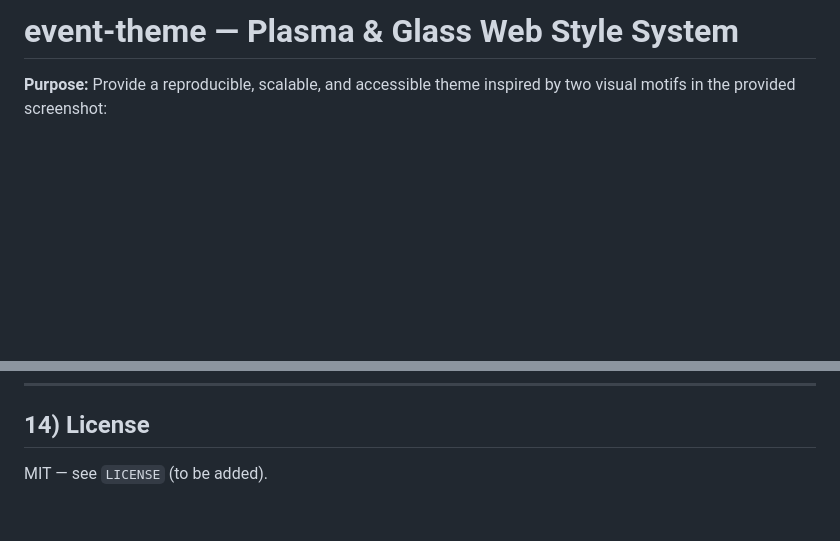
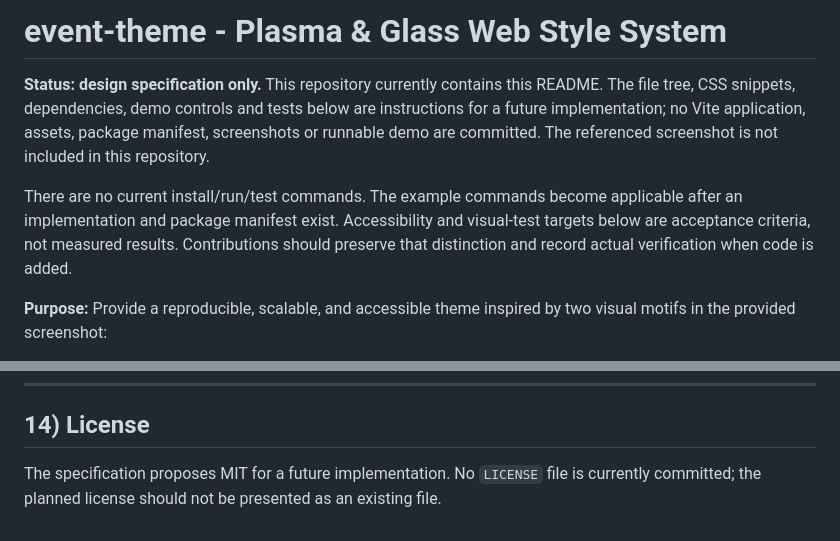
Before and after one commit to benmcnulty/event-theme, a Markdown page: README.md, 2 parts joined by grey strips. Drawn GitHub-style; blank space fills up the shorter version.

Commit message:
docs: distinguish project concepts from implemented software

```diff
--- a/README.md
+++ b/README.md
@@ -1,6 +1,10 @@
 
 
-# event-theme — Plasma & Glass Web Style System
+# event-theme - Plasma & Glass Web Style System
+
+**Status: design specification only.** This repository currently contains this README. The file tree, CSS snippets, dependencies, demo controls and tests below are instructions for a future implementation; no Vite application, assets, package manifest, screenshots or runnable demo are committed. The referenced screenshot is not included in this repository.
+
+There are no current install/run/test commands. The example commands become applicable after an implementation and package manifest exist. Accessibility and visual-test targets below are acceptance criteria, not measured results. Contributions should preserve that distinction and record actual verification when code is added.
 
 **Purpose:** Provide a reproducible, scalable, and accessible theme inspired by two visual motifs in the provided screenshot:
 1) **Neon‑plasma logo glow** (cool blue core → mint cushion → lemon rim with a whisper of warm edge),
@@ -503,4 +507,4 @@ npm run dev
 
 ## 14) License
 
-MIT — see `LICENSE` (to be added).
+The specification proposes MIT for a future implementation. No `LICENSE` file is currently committed; the planned license should not be presented as an existing file.
```
